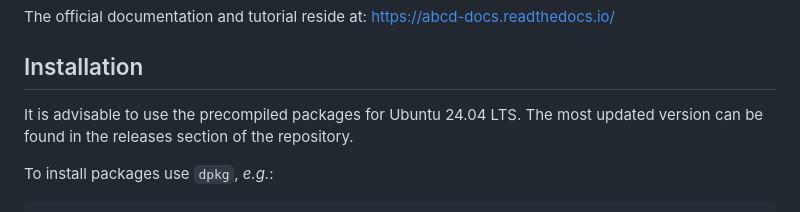
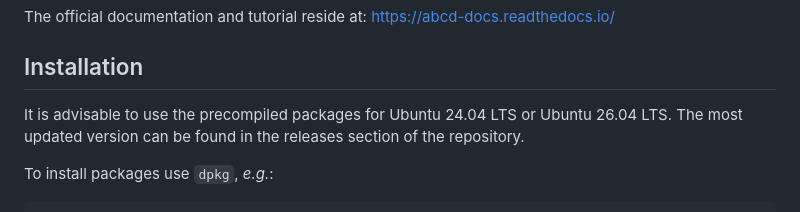
Before and after one commit to ec-jrc/abcd, a Markdown page: README.md, the part around the change. Rendered like a GitHub page.

Commit message:
Mentining also ubuntu 26.04

```diff
--- a/README.md
+++ b/README.md
@@ -10,7 +10,7 @@ The official documentation and tutorial reside at: https://abcd-docs.readthedocs
 
 ## Installation
 
-It is advisable to use the precompiled packages for Ubuntu 24.04 LTS.
+It is advisable to use the precompiled packages for Ubuntu 24.04 LTS or Ubuntu 26.04 LTS.
 The most updated version can be found in the releases section of the repository.
 
 To install packages use `dpkg`, _e.g._:
```
